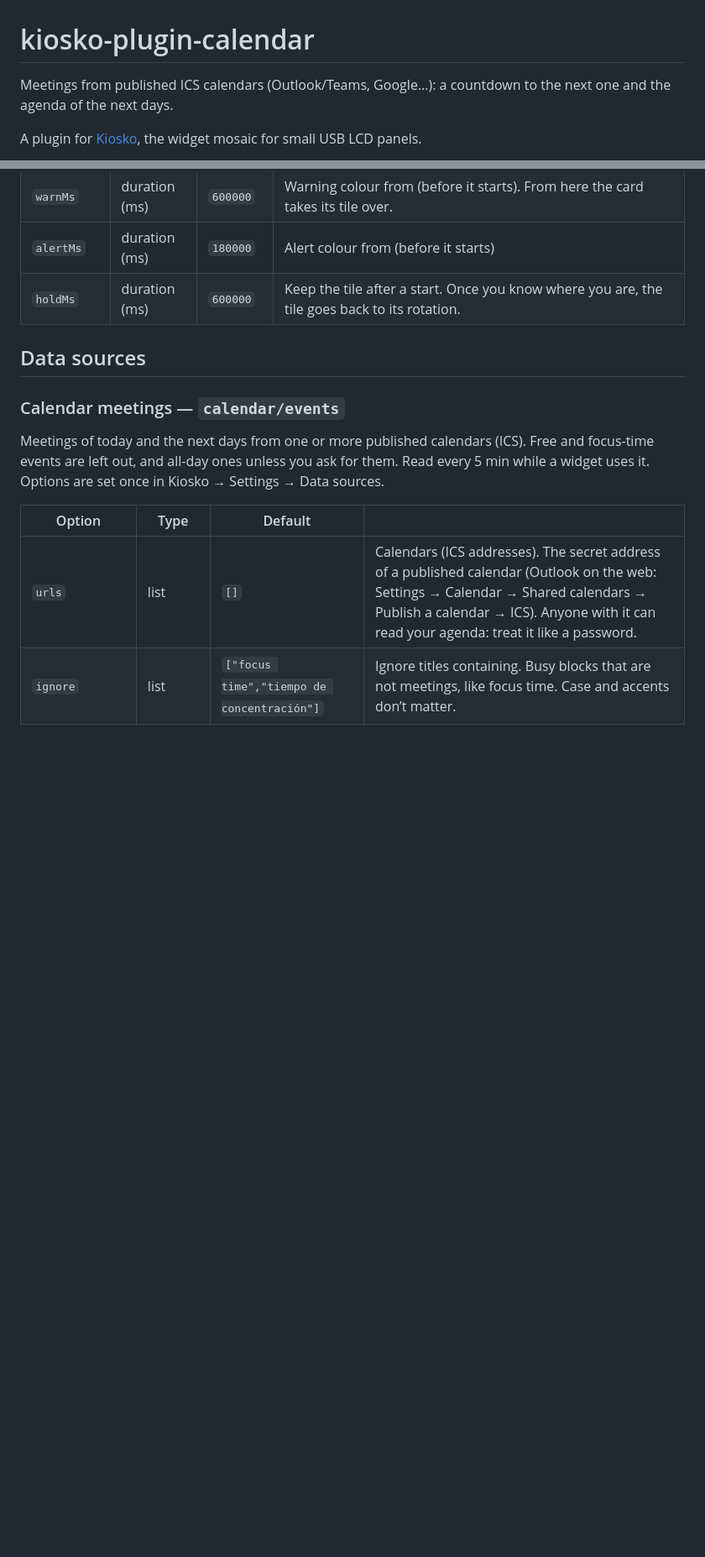
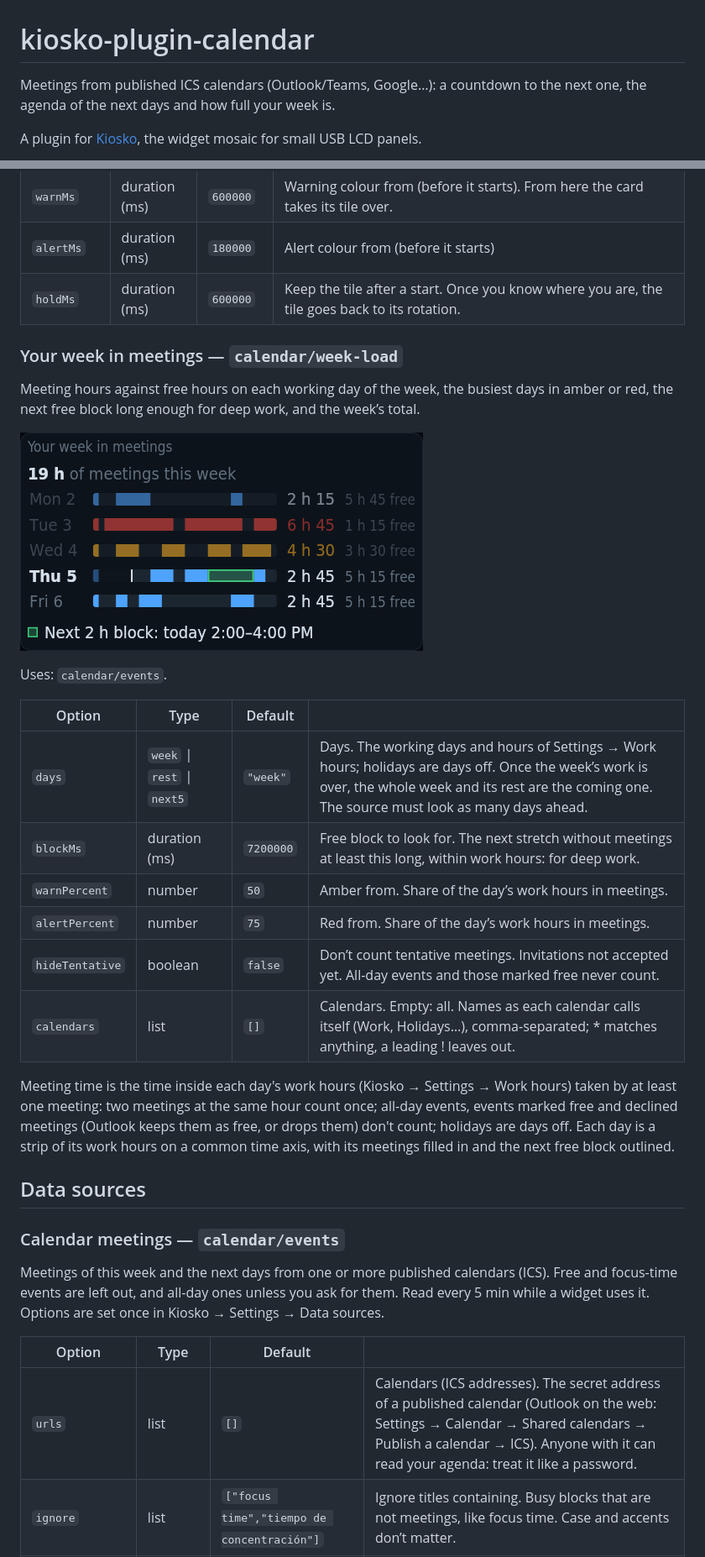
Before and after one commit to kiosko-lcd/kiosko-plugin-calendar, a Markdown page: README.md, 2 parts joined by grey strips. Shown at 84% size. Drawn GitHub-style; pictures changed too: docs/week-load.png (added); blank space fills up the shorter version.

Commit message:
chore: release 0.3.0 with the week-load widget
README section, screenshot (demo data, Kiosko's compositor) and the store
manifest regenerated with `kiosko plugins manifest`.

Co-Authored-By: Claude Opus 5.5 <noreply@anthropic.com>

```diff
--- a/README.md
+++ b/README.md
@@ -1,6 +1,6 @@
 # kiosko-plugin-calendar
 
-Meetings from published ICS calendars (Outlook/Teams, Google…): a countdown to the next one and the agenda of the next days.
+Meetings from published ICS calendars (Outlook/Teams, Google…): a countdown to the next one, the agenda of the next days and how full your week is.
 
 A plugin for [Kiosko](https://github.com/kiosko-lcd/kiosko), the widget mosaic for small USB LCD panels.
 
@@ -64,11 +64,30 @@ Uses: `calendar/events`.
 | `alertMs` | duration (ms) | `180000` | Alert colour from (before it starts) |
 | `holdMs` | duration (ms) | `600000` | Keep the tile after a start. Once you know where you are, the tile goes back to its rotation. |
 
+### Your week in meetings — `calendar/week-load`
+
+Meeting hours against free hours on each working day of the week, the busiest days in amber or red, the next free block long enough for deep work, and the week’s total.
+
+![Your week in meetings](docs/week-load.png)
+
+Uses: `calendar/events`.
+
+| Option | Type | Default | |
+|---|---|---|---|
+| `days` | `week` \| `rest` \| `next5` | `"week"` | Days. The working days and hours of Settings → Work hours; holidays are days off. Once the week’s work is over, the whole week and its rest are the coming one. The source must look as many days ahead. |
+| `blockMs` | duration (ms) | `7200000` | Free block to look for. The next stretch without meetings at least this long, within work hours: for deep work. |
+| `warnPercent` | number | `50` | Amber from. Share of the day’s work hours in meetings. |
+| `alertPercent` | number | `75` | Red from. Share of the day’s work hours in meetings. |
+| `hideTentative` | boolean | `false` | Don’t count tentative meetings. Invitations not accepted yet. All-day events and those marked free never count. |
+| `calendars` | list | `[]` | Calendars. Empty: all. Names as each calendar calls itself (Work, Holidays…), comma-separated; * matches anything, a leading ! leaves out. |
+
+Meeting time is the time inside each day's work hours (Kiosko → Settings → Work hours) taken by at least one meeting: two meetings at the same hour count once; all-day events, events marked free and declined meetings (Outlook keeps them as free, or drops them) don't count; holidays are days off. Each day is a strip of its work hours on a common time axis, with its meetings filled in and the next free block outlined.
+
 ## Data sources
 
 ### Calendar meetings — `calendar/events`
 
-Meetings of today and the next days from one or more published calendars (ICS). Free and focus-time events are left out, and all-day ones unless you ask for them. Read every 5 min while a widget uses it. Options are set once in Kiosko → Settings → Data sources.
+Meetings of this week and the next days from one or more published calendars (ICS). Free and focus-time events are left out, and all-day ones unless you ask for them. Read every 5 min while a widget uses it. Options are set once in Kiosko → Settings → Data sources.
 
 | Option | Type | Default | |
 |---|---|---|---|
```
Also changed, not shown: 2 other files.
